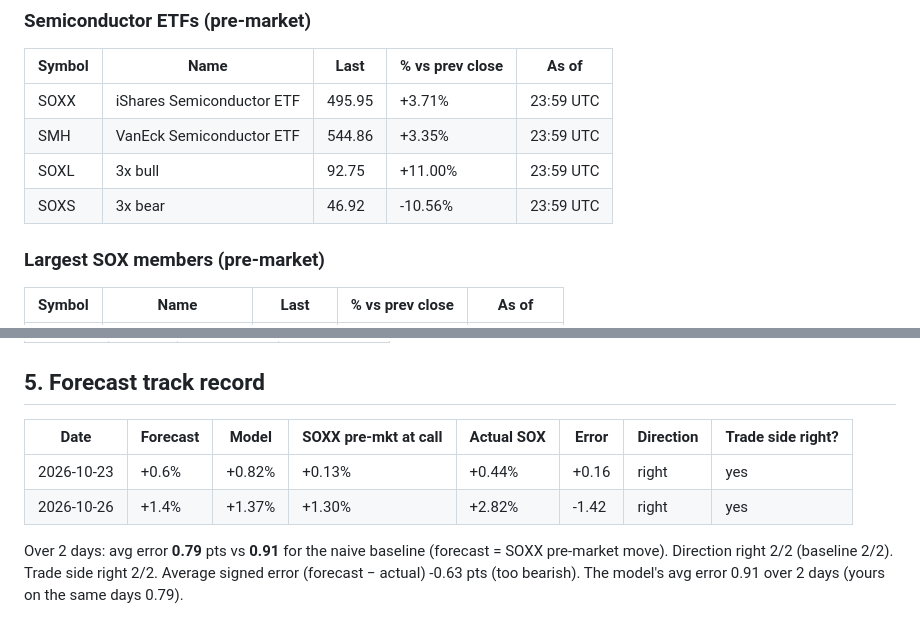
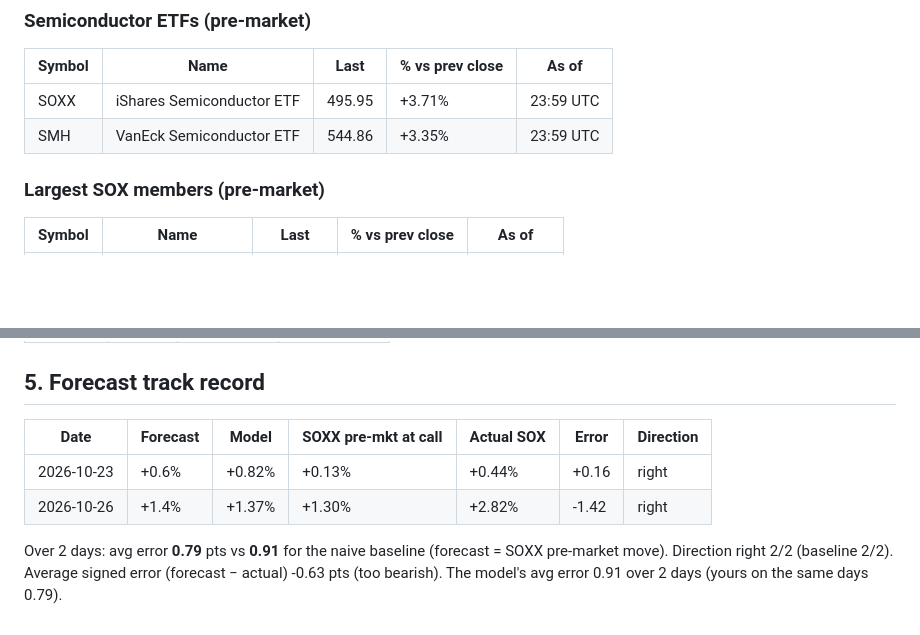
Before and after one commit to clintsun1977/daily-news, a Markdown page: data/sox-brief/2026-10-26.md, 2 parts joined by grey strips. Drawn GitHub-style; blank space fills up the shorter version.

Commit message:
sox brief: 2026-10-26 22:13

```diff
--- a/data/sox-brief/2026-10-26.md
+++ b/data/sox-brief/2026-10-26.md
@@ -10,8 +10,6 @@ Generated 2026-10-27 01:52 UTC by GitHub Actions from Yahoo Finance. Quotes are
 |---|---|---|---|---|
 | SOXX | iShares Semiconductor ETF | 495.95 | +3.71% | 23:59 UTC |
 | SMH | VanEck Semiconductor ETF | 544.86 | +3.35% | 23:59 UTC |
-| SOXL | 3x bull | 92.75 | +11.00% | 23:59 UTC |
-| SOXS | 3x bear | 46.92 | -10.56% | 23:59 UTC |
 
 ### Largest SOX members (pre-market)
 
@@ -167,9 +165,9 @@ Beat "no move after the open" in 3 of 8 years; direction right 54% of 1344 signa
 
 ## 5. Forecast track record
 
-| Date | Forecast | Model | SOXX pre-mkt at call | Actual SOX | Error | Direction | Trade side right? |
-|---|---|---|---|---|---|---|---|
-| 2026-10-23 | +0.6% | +0.82% | +0.13% | +0.44% | +0.16 | right | yes |
-| 2026-10-26 | +1.4% | +1.37% | +1.30% | +2.82% | -1.42 | right | yes |
+| Date | Forecast | Model | SOXX pre-mkt at call | Actual SOX | Error | Direction |
+|---|---|---|---|---|---|---|
+| 2026-10-23 | +0.6% | +0.82% | +0.13% | +0.44% | +0.16 | right |
+| 2026-10-26 | +1.4% | +1.37% | +1.30% | +2.82% | -1.42 | right |
 
-Over 2 days: avg error **0.79** pts vs **0.91** for the naive baseline (forecast = SOXX pre-market move). Direction right 2/2 (baseline 2/2). Trade side right 2/2. Average signed error (forecast − actual) -0.63 pts (too bearish). The model's avg error 0.91 over 2 days (yours on the same days 0.79).
+Over 2 days: avg error **0.79** pts vs **0.91** for the naive baseline (forecast = SOXX pre-market move). Direction right 2/2 (baseline 2/2). Average signed error (forecast − actual) -0.63 pts (too bearish). The model's avg error 0.91 over 2 days (yours on the same days 0.79).
```
Also changed, not shown: other parts of data/sox-brief/2026-10-26.md (+18 -18 lines).
